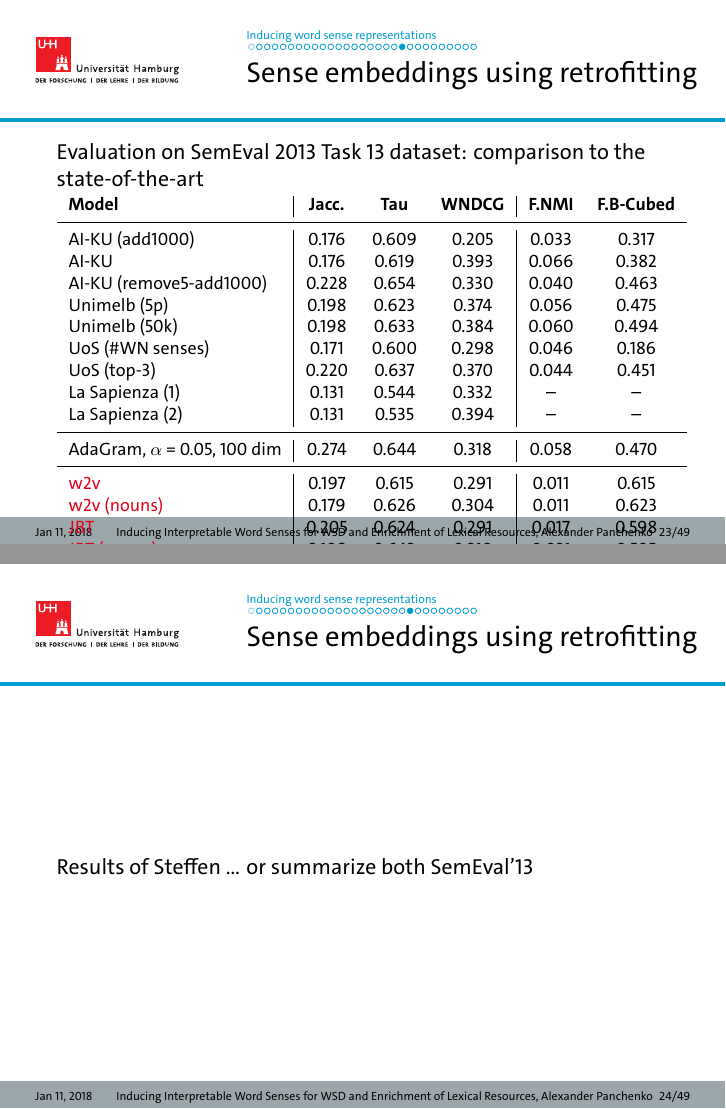
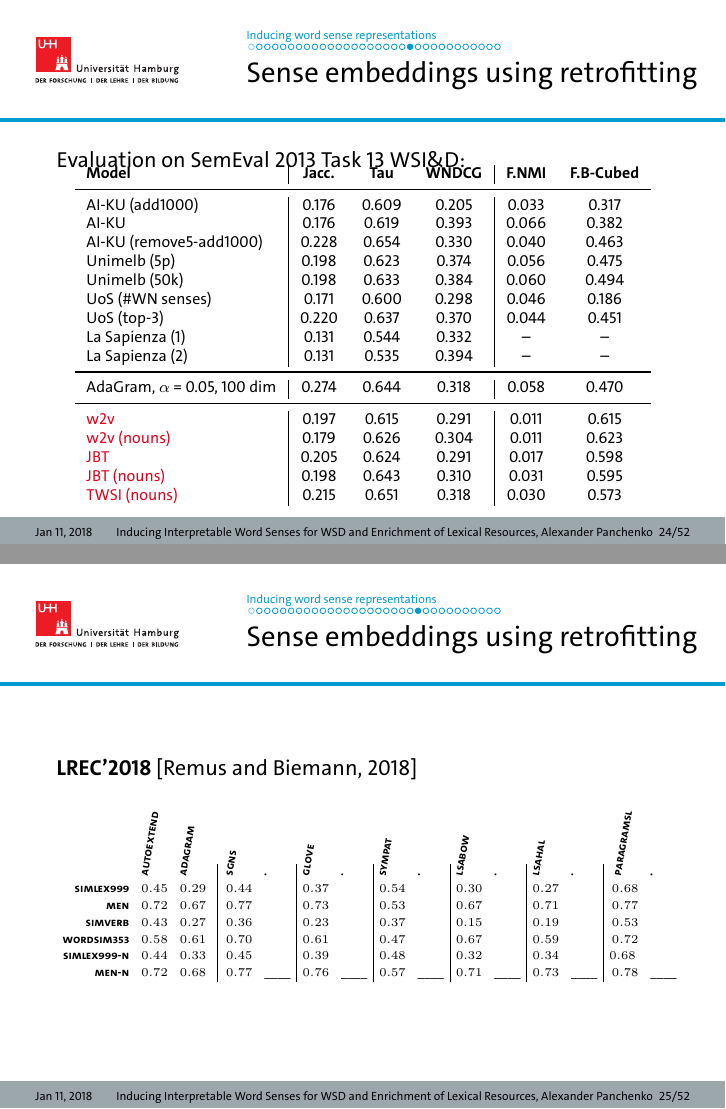
Before and after one commit to alexanderpanchenko/gwc, LaTeX slides (main.tex): pages 28 and 29 of 60 before the commit and pages 29 and 30 of 63 after it, joined at a grey line. Compiled offline with XeLaTeX.

Commit message:
sense embeddings complete

```diff
--- a/main.tex
+++ b/main.tex
@@ -6,7 +7,7 @@
 \showsections
 
 \usepackage{booktabs}
-\usepackage[dvipsnames]{xcolor}
+\usepackage{xcolor}
 \usepackage{amsmath}
 \usepackage{graphicx}
 \usepackage{color}
@@ -352,11 +350,13 @@ from the Adagram presentations ???
 
 \begin{frame}{Sense embeddings using retrofitting}
 
-Evaluation on SemEval 2013 Task 13 dataset: comparison to the state-of-the-art
+Evaluation on SemEval 2013 Task 13  WSI\&D:
+
 
 	\vspace{-0.4cm}
-	\footnotesize
-	\begin{center}
+	\begin{table}
+		\scriptsize
+
 		\begin{tabular}{l|ccc|cc}
 			\bf Model & \bf Jacc. & \bf Tau & \bf WNDCG & \bf F.NMI & \bf F.B-Cubed \\
 			\midrule
@@ -380,11 +380,55 @@ Evaluation on SemEval 2013 Task 13 dataset: comparison to the state-of-the-art
 			\alert{TWSI (nouns)} & 0.215 & 0.651 & 0.318 & 0.030 & 0.573 \\
 
 		\end{tabular}
-	\end{center}
+		\end{table}
+\end{frame}
+
+
+
+
+\begin{frame}{Sense embeddings using retrofitting}
+
+\textbf{LREC'2018}~\cite{remus:2018}
+\vspace{1.5em}
+\begin{table}
+    \tiny
+
+ 	\def\arraystretch{1.2}%
+ 	\setlength{\arraycolsep}{3pt}
+
+ 	$$
+ 	\begin{array}{rll|ll|ll|ll|ll|ll|ll}
+ 	  & \rotatebox{80}{\textsc{autoextend}\hspace{-10em}}
+ 	  & \rotatebox{80}{\textsc{adagram}\hspace{-10em}}
+ 	  & ~\rotatebox{80}{\textsc{SGNS}\hspace{-10em}}
+ 	  & \rotatebox{80}{\textsc{.}\hspace{-10em}}
+ 	  & \rotatebox{80}{\textsc{glove}\hspace{-10em}}
+ 	  & \rotatebox{80}{\textsc{.}\hspace{-10em}}
+ 	  & \rotatebox{80}{\textsc{sympat}\hspace{-10em}}
+ 	  & \rotatebox{80}{\textsc{.}\hspace{-10em}}
+ 	  & \rotatebox{80}{\textsc{LSAbow}\hspace{-10em}}
+ 	  & \rotatebox{80}{\textsc{.}\hspace{-10em}}
+ 	  & \rotatebox{80}{\textsc{LSAhal}\hspace{-10em}}
+	  & \rotatebox{80}{\textsc{.}\hspace{-10em}}
+	  & ~~\rotatebox{80}{\textsc{paragramSL}\hspace{-10em}}
+ 	  & \rotatebox{80}{\textsc{.}\hspace{-10em}}
+ 	  \\
+   	 \textsc{SimLex999}  & 0.45 & 0.29 ~~&~ 0.44 &  & 0.37 &  & 0.54 &  & 0.30 &  & 0.27 & & ~ {0.68} &  \\
+   	 \textsc{MEN} & 0.72 & 0.67 &~   0.77 &  & 0.73 &  & 0.53 &  & 0.67 &  & 0.71 &  &~ 0.77 &  \\
+   	 \textsc{SimVerb} & 0.43 & 0.27 &~   0.36 &  & 0.23 &  & 0.37 &  & 0.15 &  & 0.19 &  &~ 0.53 &  \\
+   	 \textsc{WordSim353} & 0.58 & 0.61 &~   {0.70} &  & 0.61 &  & 0.47 & & {0.67} &  & 0.59 & &~ 0.72 & \\
+
+   	 \textsc{SimLex999-N}  & 0.44 & 0.33 ~~&~ 0.45 &  & 0.39 &  & 0.48 &  & 0.32 & & 0.34 & & {0.68} & \\
+   	 \textsc{MEN-N} 		 & 0.72 & 0.68 &~   0.77 & \_\_\_\_ & 0.76 & \_\_\_\_ & 0.57 & \_\_\_\_ & 0.71 & \_\_\_\_ & 0.73 & \_\_\_\_ &~ 0.78 & \_\_\_\_ \\
+ 	\end{array}
+ 	$$
+
+ \end{table}
+
+
 \end{frame}
 
 
 
 \begin{frame}{Sense embeddings using retrofitting}
 
-Results of Steffen ... or summarize both SemEval'13
@@ -393,0 +483 @@ Results of Steffen ... or summarize both SemEval'13
+\begin{frame}{Sense embeddings using retrofitting}
```
Also changed, not shown: bullseye.pdf (added), main.pdf, table-ambigous.png (added), table-unambigous.png (added), main.tex (133 more changed lines).
